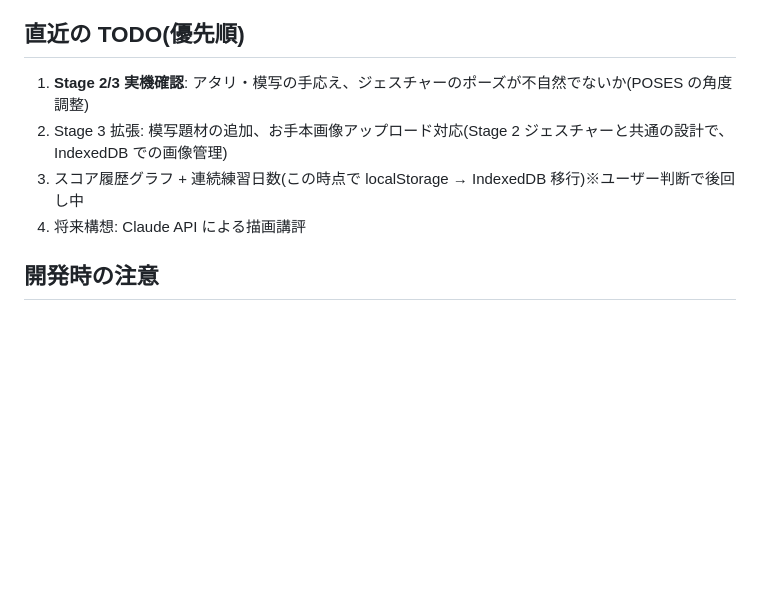
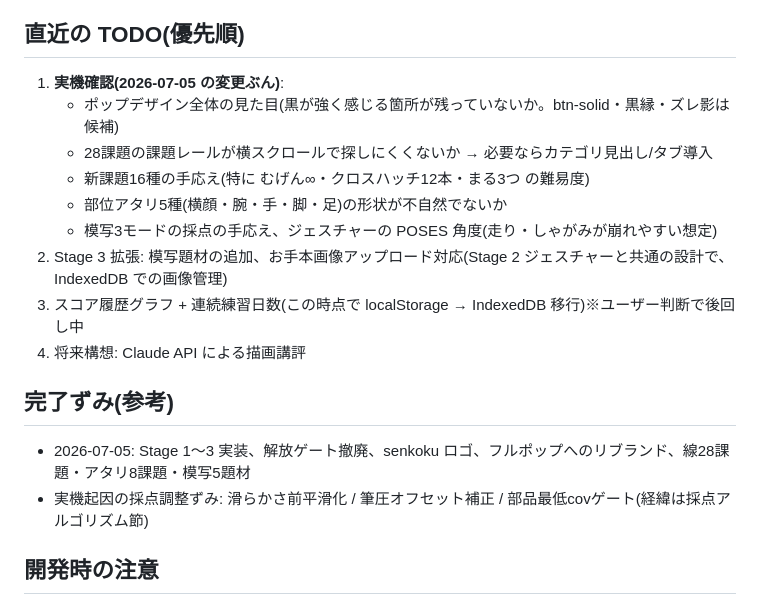
Before and after one commit to kzk1122/senkoku, a Markdown page: CLAUDE.md, the part around the change. Drawn GitHub-style; blank space fills up the shorter version.

Commit message:
CLAUDE.md: TODO を本日 (2026-07-05) の変更を踏まえて整理
Co-Authored-By: Claude Fable 5 <noreply@anthropic.com>

```diff
--- a/CLAUDE.md
+++ b/CLAUDE.md
@@ -125,10 +125,20 @@ prs = 最近傍お手本点の目標筆圧との平均誤差ベースだが、**
 
 ## 直近の TODO(優先順)
 
-1. **Stage 2/3 実機確認**: アタリ・模写の手応え、ジェスチャーのポーズが不自然でないか(POSES の角度調整)
+1. **実機確認(2026-07-05 の変更ぶん)**:
+   - ポップデザイン全体の見た目(黒が強く感じる箇所が残っていないか。btn-solid・黒縁・ズレ影は候補)
+   - 28課題の課題レールが横スクロールで探しにくくないか → 必要ならカテゴリ見出し/タブ導入
+   - 新課題16種の手応え(特に むげん∞・クロスハッチ12本・まる3つ の難易度)
+   - 部位アタリ5種(横顔・腕・手・脚・足)の形状が不自然でないか
+   - 模写3モードの採点の手応え、ジェスチャーの POSES 角度(走り・しゃがみが崩れやすい想定)
 2. Stage 3 拡張: 模写題材の追加、お手本画像アップロード対応(Stage 2 ジェスチャーと共通の設計で、IndexedDB での画像管理)
 3. スコア履歴グラフ + 連続練習日数(この時点で localStorage → IndexedDB 移行)※ユーザー判断で後回し中
 4. 将来構想: Claude API による描画講評
+
+## 完了ずみ(参考)
+
+- 2026-07-05: Stage 1〜3 実装、解放ゲート撤廃、senkoku ロゴ、フルポップへのリブランド、線28課題・アタリ8課題・模写5題材
+- 実機起因の採点調整ずみ: 滑らかさ前平滑化 / 筆圧オフセット補正 / 部品最低covゲート(経緯は採点アルゴリズム節)
 
 ## 開発時の注意
 
```
